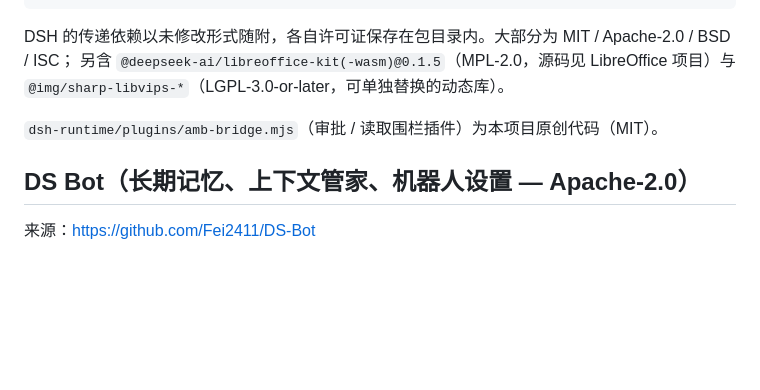
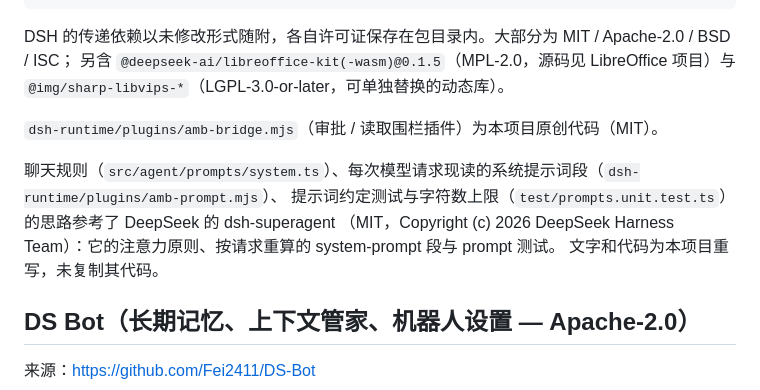
Before and after one commit to modelflare-ai/AnyModelBot, a Markdown page: THIRD_PARTY_NOTICES.md, the part around the change. Rendered like a GitHub page; blank space fills up the shorter version.

Commit message:
docs(notices): credit dsh-superagent for the ideas behind the chat rules, live prompt section and prompt tests

```diff
--- a/THIRD_PARTY_NOTICES.md
+++ b/THIRD_PARTY_NOTICES.md
@@ -118,6 +118,11 @@ DSH 的传递依赖以未修改形式随附，各自许可证保存在包目录
 
 `dsh-runtime/plugins/amb-bridge.mjs`（审批 / 读取围栏插件）为本项目原创代码（MIT）。
 
+聊天规则（`src/agent/prompts/system.ts`）、每次模型请求现读的系统提示词段（`dsh-runtime/plugins/amb-prompt.mjs`）、
+提示词约定测试与字符数上限（`test/prompts.unit.test.ts`）的思路参考了 DeepSeek 的 dsh-superagent
+（MIT，Copyright (c) 2026 DeepSeek Harness Team）：它的注意力原则、按请求重算的 system-prompt 段与 prompt 测试。
+文字和代码为本项目重写，未复制其代码。
+
 ## DS Bot（长期记忆、上下文管家、机器人设置 — Apache-2.0）
 
 来源：https://github.com/Fei2411/DS-Bot
```
